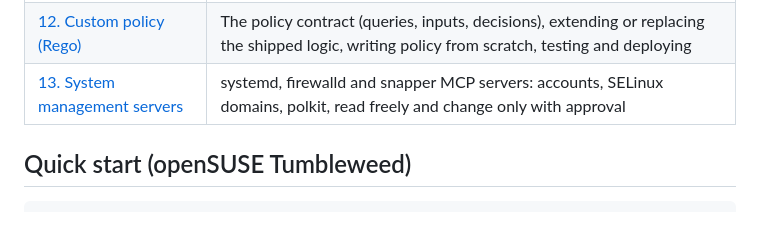
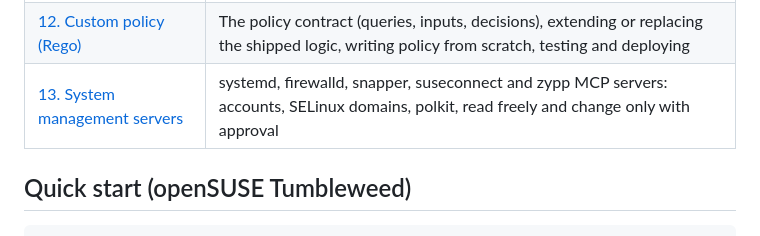
Before and after one commit to sdrahn/mcp-gateway, a Markdown page: docs/user-guide/README.md, the part around the change. Drawn GitHub-style.

```diff
--- a/docs/user-guide/README.md
+++ b/docs/user-guide/README.md
@@ -25,7 +25,7 @@ their agents to it. The design rationale lives in
 | [10. Operations](10-operations.md) | Logs, monitoring, state, upgrades, troubleshooting |
 | [11. Reference](11-reference.md) | Commands, control API, audit records, paths, SELinux types and booleans |
 | [12. Custom policy (Rego)](12-custom-policy.md) | The policy contract (queries, inputs, decisions), extending or replacing the shipped logic, writing policy from scratch, testing and deploying |
-| [13. System management servers](13-system-management-servers.md) | systemd, firewalld and snapper MCP servers: accounts, SELinux domains, polkit, read freely and change only with approval |
+| [13. System management servers](13-system-management-servers.md) | systemd, firewalld, snapper, suseconnect and zypp MCP servers: accounts, SELinux domains, polkit, read freely and change only with approval |
 
 ## Quick start (openSUSE Tumbleweed)
 
```
Also changed, not shown: docs/architecture.md (+7 -0 lines), docs/user-guide/13-system-management-servers.md (+34 -0 lines).
